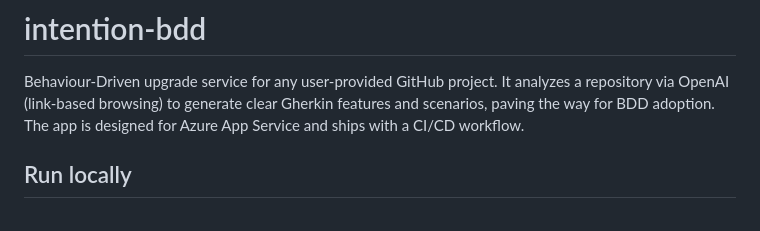
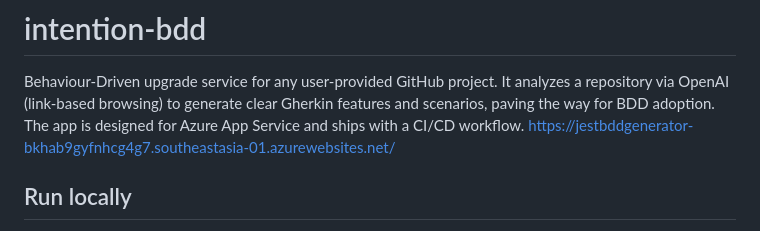
Before and after one commit to aishiguang/intention-bdd, a Markdown page: README.md, the part around the change. Drawn GitHub-style.

Commit message:
doc: README link

```diff
--- a/README.md
+++ b/README.md
@@ -1,7 +1,7 @@
 # intention-bdd
 
 Behaviour-Driven upgrade service for any user-provided GitHub project. It analyzes a repository via OpenAI (link-based browsing) to generate clear Gherkin features and scenarios, paving the way for BDD adoption. The app is designed for Azure App Service and ships with a CI/CD workflow.
-
+[https://jestbddgenerator-bkhab9gyfnhcg4g7.southeastasia-01.azurewebsites.net/](https://jestbddgenerator-bkhab9gyfnhcg4g7.southeastasia-01.azurewebsites.net/)
 ## Run locally
 
 - Prereqs: Node.js 18+ installed.
```
